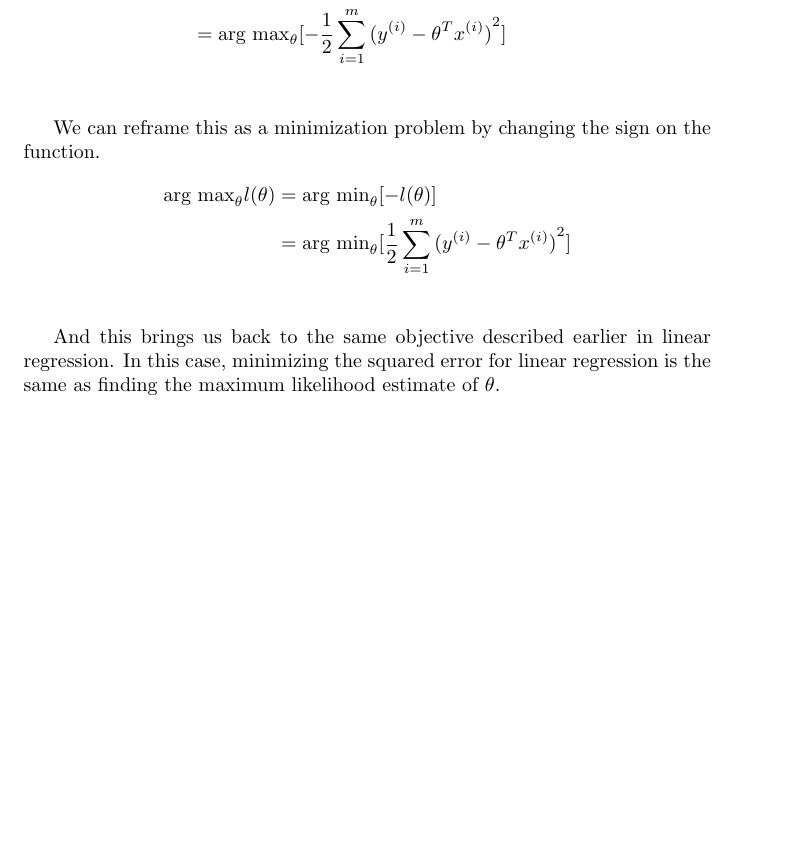
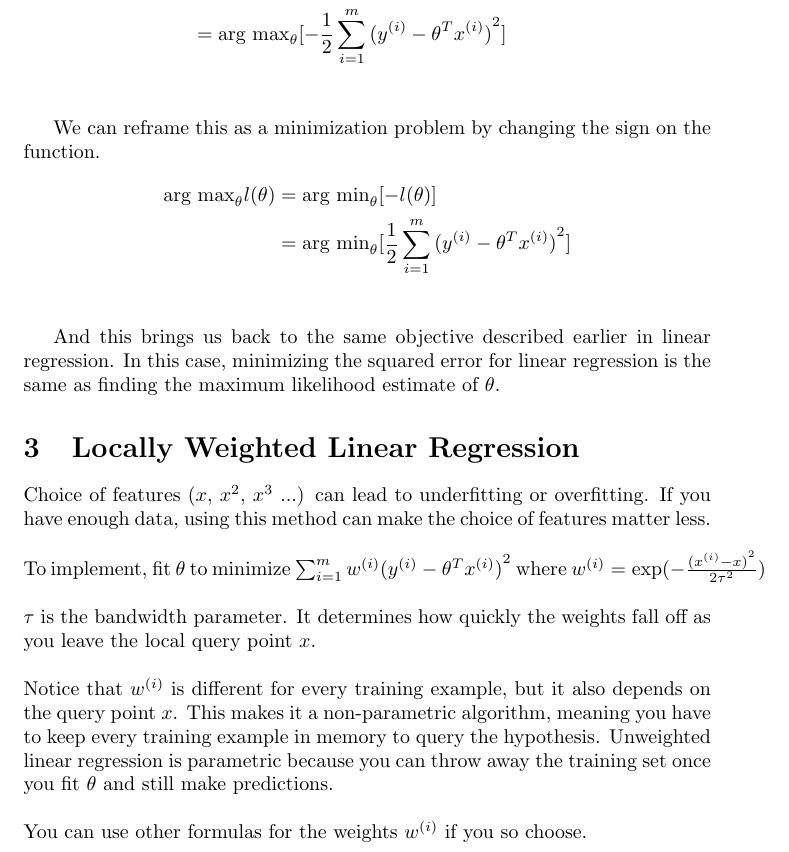
Before and after one commit to lionsquare/machine-learning-bible, a LaTeX paper (supervised/linear-regression.tex): part of page 4 of 4, cut so that both start at the same text, the shorter picture padded with empty space. Compiled offline with pdfLaTeX.

Commit message:
Added locally weighted linear regression

```diff
--- a/supervised/linear-regression.tex
+++ b/supervised/linear-regression.tex
@@ -129,5 +129,21 @@ We can reframe this as a minimization problem by changing the sign on the functi
 
 And this brings us back to the same objective described earlier in linear regression. In this case, minimizing the squared error for linear regression is the same as finding the maximum likelihood estimate of $\theta$.
 
+
+\section{Locally Weighted Linear Regression}
+
+
+Choice of features ($x$, $x^2$, $x^3$ ...) can lead to underfitting or overfitting. If you have enough data, using this method can make the choice of features matter less.\\
+\\
+To implement, fit $\theta$ to minimize $\sum_{i=1}^m w^{(i)}{(y^{(i)} - \theta^Tx^{(i)})}^2$ where
+$w^{(i)}=\exp(-\frac{{(x^{(i)} - x)}^2}{2\tau^2})$\\
+\\
+$\tau$ is the bandwidth parameter. It determines how quickly the weights fall off as you leave the local query point $x$.\\
+\\
+Notice that $w^{(i)}$ is different for every training example, but it also depends on the query point $x$. This makes it a non-parametric algorithm, meaning you have to keep every training example in memory to query the hypothesis. Unweighted linear regression is parametric because you can throw away the training set once you fit $\theta$ and still make predictions.\\
+\\
+You can use other formulas for the weights $w^{(i)}$ if you so choose.\\
+
+
 \end{document}
 \grid
```
